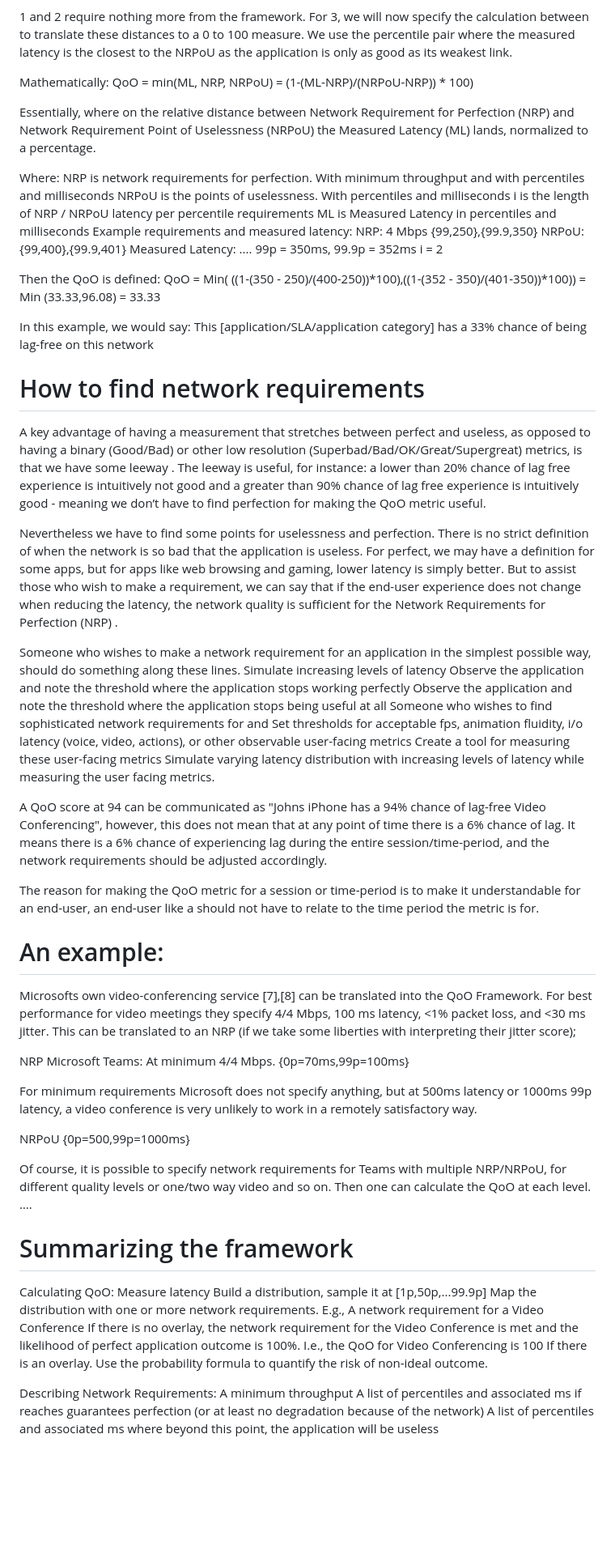
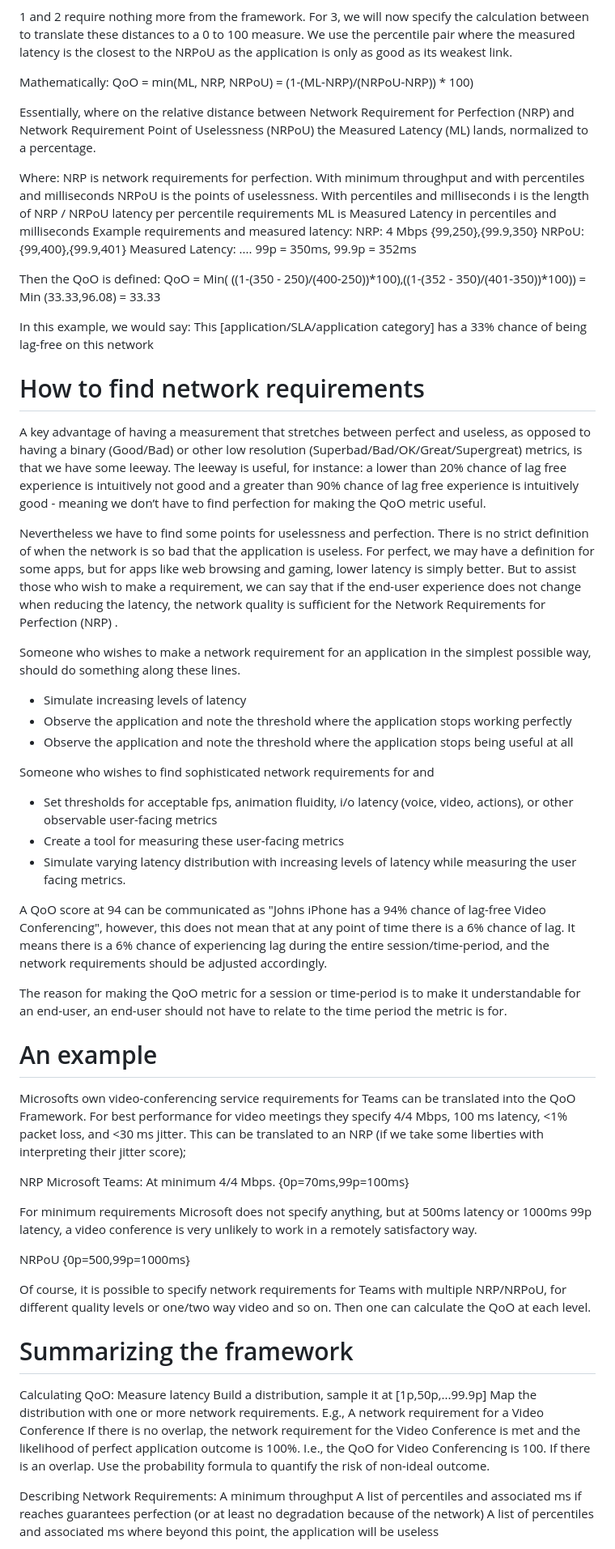
Before and after one commit to hawkinsw/QoOID, a Markdown page: draft-olden-ippm-qoo.md, the part around one of its changes. Shown at 81% size. GitHub-like rendering; blank space fills up the shorter version.

```diff
--- a/draft-olden-ippm-qoo.md
+++ b/draft-olden-ippm-qoo.md
@@ -167,7 +170,7 @@ At this point we have everything to calculate the quality of the application out
 Mathematically:
  QoO = min(ML, NRP, NRPoU) = (1-(ML-NRP)/(NRPoU-NRP)) * 100)
 
-Essentially, where on the relative distance between Network Requirement for Perfection (NRP) and Network Requirement Point of Uselessness  (NRPoU) the Measured Latency (ML) lands, normalized to a percentage.
+Essentially, where on the relative distance between Network Requirement for Perfection (NRP) and Network Requirement Point of Uselessness (NRPoU) the Measured Latency (ML) lands, normalized to a percentage.
 
 Where:
 NRP is network requirements for perfection. With minimum throughput and with percentiles and milliseconds
@@ -178,39 +181,37 @@ Example requirements and measured latency:
 NRP: 4 Mbps {99,250},{99.9,350}
 NRPoU:  {99,400},{99.9,401}
 Measured Latency: .... 99p = 350ms, 99.9p = 352ms
-i = 2
-
-
 
 
 Then the QoO is defined:
 QoO = Min(  ((1-(350 - 250)/(400-250))*100),((1-(352 - 350)/(401-350))*100))
 = Min (33.33,96.08) = 33.33
 
-
 In this example, we would say:
 This [application/SLA/application category] has a 33% chance of being lag-free on this network
 
 # How to find network requirements
-A key advantage of having a measurement that stretches between perfect and useless, as opposed to having a binary (Good/Bad) or other low resolution (Superbad/Bad/OK/Great/Supergreat) metrics, is that we have some leeway . The leeway is useful, for instance: a lower than 20% chance of lag free experience is intuitively not good and a greater than 90% chance of lag free experience is intuitively good -  meaning we don’t have to find perfection for making the QoO metric useful.
+A key advantage of having a measurement that stretches between perfect and useless, as opposed to having a binary (Good/Bad) or other low resolution (Superbad/Bad/OK/Great/Supergreat) metrics, is that we have some leeway. The leeway is useful, for instance: a lower than 20% chance of lag free experience is intuitively not good and a greater than 90% chance of lag free experience is intuitively good -  meaning we don’t have to find perfection for making the QoO metric useful.
 
 Nevertheless we have to find some points for uselessness and perfection. There is no strict definition of when the network is so bad that the application is useless. For perfect, we may have a definition for some apps, but for apps like web browsing and gaming, lower latency is simply better. But to assist those who wish to make a requirement, we can say that if the end-user experience does not change when reducing the latency, the network quality is sufficient for the Network Requirements for Perfection (NRP) .
 
 Someone who wishes to make a network requirement for an application in the simplest possible way, should do something along these lines.
-Simulate increasing levels of latency
-Observe the application and note the threshold where the application stops working perfectly
-Observe the application and note the threshold where the application stops being useful at all
+
+* Simulate increasing levels of latency
+* Observe the application and note the threshold where the application stops working perfectly
+* Observe the application and note the threshold where the application stops being useful at all
+
 Someone who wishes to find sophisticated network requirements for and
-Set thresholds for acceptable fps, animation fluidity, i/o latency (voice, video, actions), or other observable user-facing metrics
-Create a tool for measuring these user-facing metrics
-Simulate varying latency distribution with increasing levels of latency while measuring the user facing metrics.
+* Set thresholds for acceptable fps, animation fluidity, i/o latency (voice, video, actions), or other observable user-facing metrics
+* Create a tool for measuring these user-facing metrics
+* Simulate varying latency distribution with increasing levels of latency while measuring the user facing metrics.
 
 A QoO score at 94 can be communicated as "Johns iPhone has a 94% chance of lag-free Video Conferencing", however, this does not mean that at any point of time there is a 6% chance of lag. It means there is a 6% chance of experiencing lag during the entire session/time-period, and the network requirements should be adjusted accordingly.
 
-The reason for making the QoO metric for a session or time-period is to make it understandable for an end-user, an end-user like a should not have to relate to the time period the metric is for.
+The reason for making the QoO metric for a session or time-period is to make it understandable for an end-user, an end-user should not have to relate to the time period the metric is for.
 
-# An example:
-Microsofts own video-conferencing service [7],[8] can be translated into the QoO Framework. For best performance for video meetings they specify 4/4 Mbps, 100 ms latency, <1% packet loss, and <30 ms jitter. This can be translated to an NRP (if we take some liberties with interpreting their jitter score);
+# An example
+Microsofts own video-conferencing service requirements for Teams can be translated into the QoO Framework. For best performance for video meetings they specify 4/4 Mbps, 100 ms latency, <1% packet loss, and <30 ms jitter. This can be translated to an NRP (if we take some liberties with interpreting their jitter score);
 
 NRP Microsoft Teams:
 At minimum 4/4 Mbps.
@@ -222,15 +223,14 @@ NRPoU
 {0p=500,99p=1000ms}
 
 Of course, it is possible to specify network requirements for Teams with multiple NRP/NRPoU, for different quality levels or one/two way video and so on. Then one can calculate the QoO at each level.
-….
 
 # Summarizing the framework
 Calculating QoO:
 Measure latency
 Build a distribution, sample it at [1p,50p,...99.9p]
 Map the distribution with one or more network requirements. E.g., A network requirement for a Video Conference
-If there is no overlay, the network requirement for the Video Conference is met and the likelihood of perfect application outcome is 100%. I.e., the QoO for Video Conferencing is 100
-If there is an overlay. Use the probability formula to quantify the risk of non-ideal outcome.
+If there is no overlap, the network requirement for the Video Conference is met and the likelihood of perfect application outcome is 100%. I.e., the QoO for Video Conferencing is 100.
+If there is an overlap. Use the probability formula to quantify the risk of non-ideal outcome.
 
 Describing Network Requirements:
 A minimum throughput
```
Also changed, not shown: other parts of draft-olden-ippm-qoo.md (+11 -11 lines).
